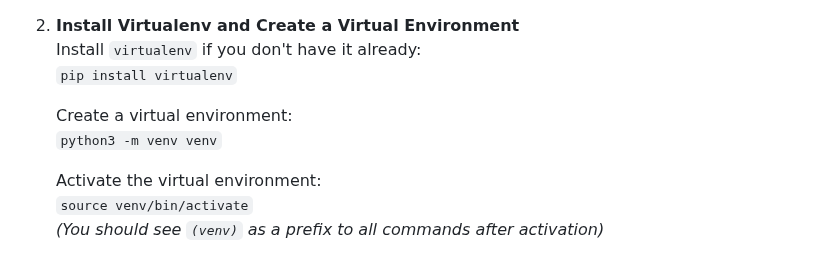
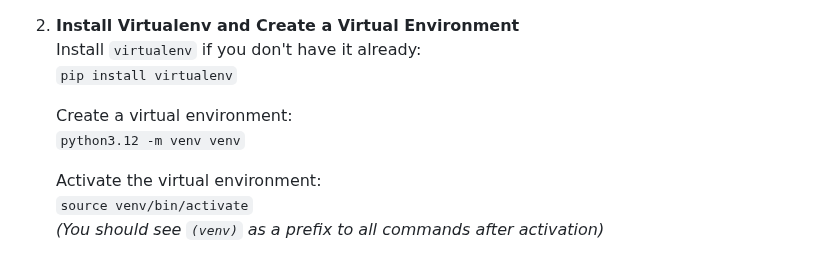
Before and after one commit to LopezJER/deepcnn4cifar, a Markdown page: README.md, the part around the change. Drawn GitHub-style.

```diff
--- a/README.md
+++ b/README.md
@@ -128,7 +128,7 @@ Track and compare model accuracy and loss metrics with detailed graphs.
    `pip install virtualenv`
 
    Create a virtual environment:
-   `python3 -m venv venv`
+   `python3.12 -m venv venv`
 
    Activate the virtual environment:
    `source venv/bin/activate`
```
